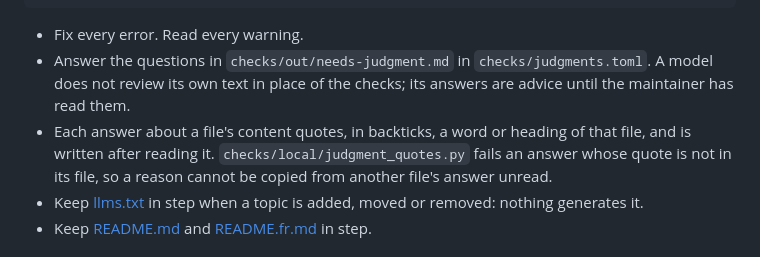
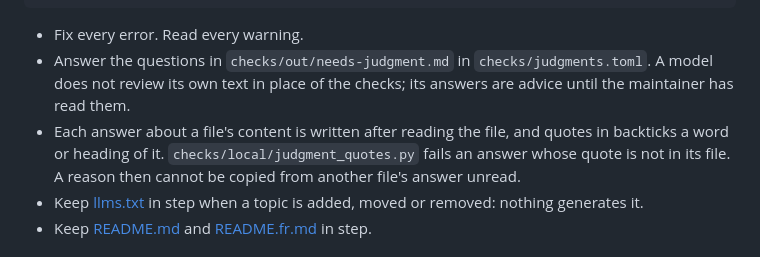
Before and after one commit to Tewf/reader-ergonomics-topic, a Markdown page: AGENTS.md, the part around the change. Rendered like a GitHub page.

Commit message:
Split the long sentence the last commit added to AGENTS.md
The checks warned on a 44-word sentence about judgment quotes; it is
two sentences now, saying the same.

```diff
--- a/AGENTS.md
+++ b/AGENTS.md
@@ -41,9 +41,9 @@ python3 ../re-v1.0.0/checks/run.py . --tiers program,meaning --judge flag
 - Fix every error. Read every warning.
 - Answer the questions in `checks/out/needs-judgment.md` in `checks/judgments.toml`. A model does not review its own
   text in place of the checks; its answers are advice until the maintainer has read them.
-- Each answer about a file's content quotes, in backticks, a word or heading of that file, and is written after
-  reading it. `checks/local/judgment_quotes.py` fails an answer whose quote is not in its file, so a reason cannot
-  be copied from another file's answer unread.
+- Each answer about a file's content is written after reading the file, and quotes in backticks a word or heading
+  of it. `checks/local/judgment_quotes.py` fails an answer whose quote is not in its file. A reason then cannot be
+  copied from another file's answer unread.
 - Keep [llms.txt](llms.txt) in step when a topic is added, moved or removed: nothing generates it.
 - Keep [README.md](README.md) and [README.fr.md](README.fr.md) in step.
 
```
